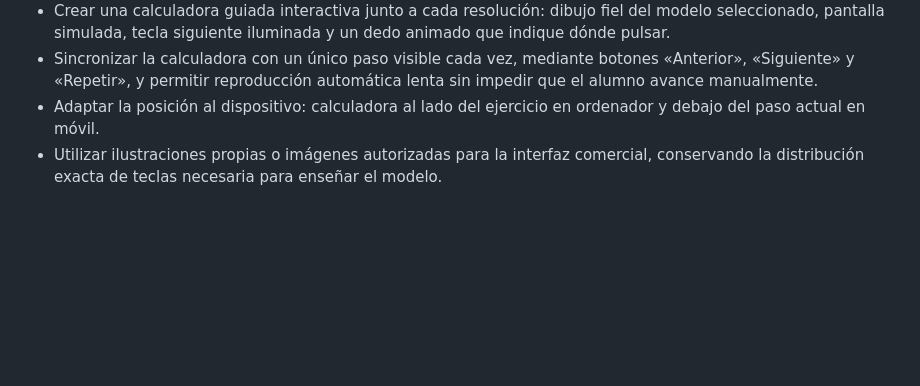
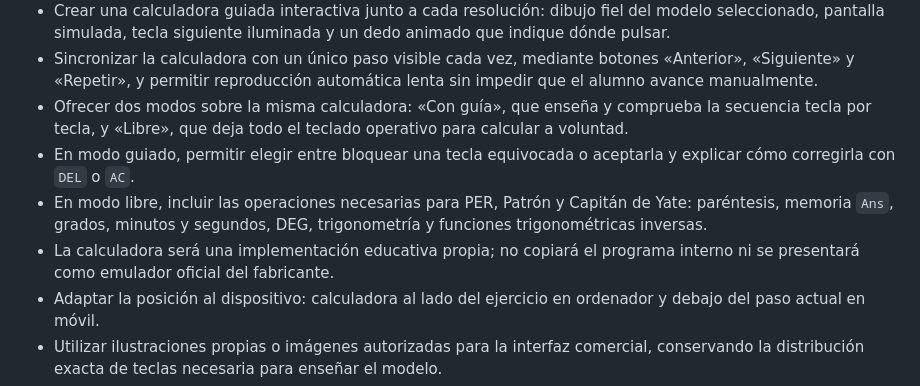
Before and after one commit to dw62hbzy8k-cloud/Patron-de-Yate, a Markdown page: HOJA_DE_RUTA_PRODUCTO_Y_NEGOCIO.md, the part around the change. Drawn GitHub-style; blank space fills up the shorter version.

Commit message:
Definir modos guiado y libre de calculadora

```diff
--- a/HOJA_DE_RUTA_PRODUCTO_Y_NEGOCIO.md
+++ b/HOJA_DE_RUTA_PRODUCTO_Y_NEGOCIO.md
@@ -50,6 +50,10 @@ Principio comercial decidido por el usuario: **dar más por menos**. El producto
 - Conservar junto a cada secuencia el modelo exacto, la versión del manual oficial y el enlace de procedencia.
 - Crear una calculadora guiada interactiva junto a cada resolución: dibujo fiel del modelo seleccionado, pantalla simulada, tecla siguiente iluminada y un dedo animado que indique dónde pulsar.
 - Sincronizar la calculadora con un único paso visible cada vez, mediante botones «Anterior», «Siguiente» y «Repetir», y permitir reproducción automática lenta sin impedir que el alumno avance manualmente.
+- Ofrecer dos modos sobre la misma calculadora: «Con guía», que enseña y comprueba la secuencia tecla por tecla, y «Libre», que deja todo el teclado operativo para calcular a voluntad.
+- En modo guiado, permitir elegir entre bloquear una tecla equivocada o aceptarla y explicar cómo corregirla con `DEL` o `AC`.
+- En modo libre, incluir las operaciones necesarias para PER, Patrón y Capitán de Yate: paréntesis, memoria `Ans`, grados, minutos y segundos, DEG, trigonometría y funciones trigonométricas inversas.
+- La calculadora será una implementación educativa propia; no copiará el programa interno ni se presentará como emulador oficial del fabricante.
 - Adaptar la posición al dispositivo: calculadora al lado del ejercicio en ordenador y debajo del paso actual en móvil.
 - Utilizar ilustraciones propias o imágenes autorizadas para la interfaz comercial, conservando la distribución exacta de teclas necesaria para enseñar el modelo.
 - Verificar siempre las reglas de calculadoras permitidas de cada convocatoria; no ayudar a ocultar calculadoras programables prohibidas.
```
